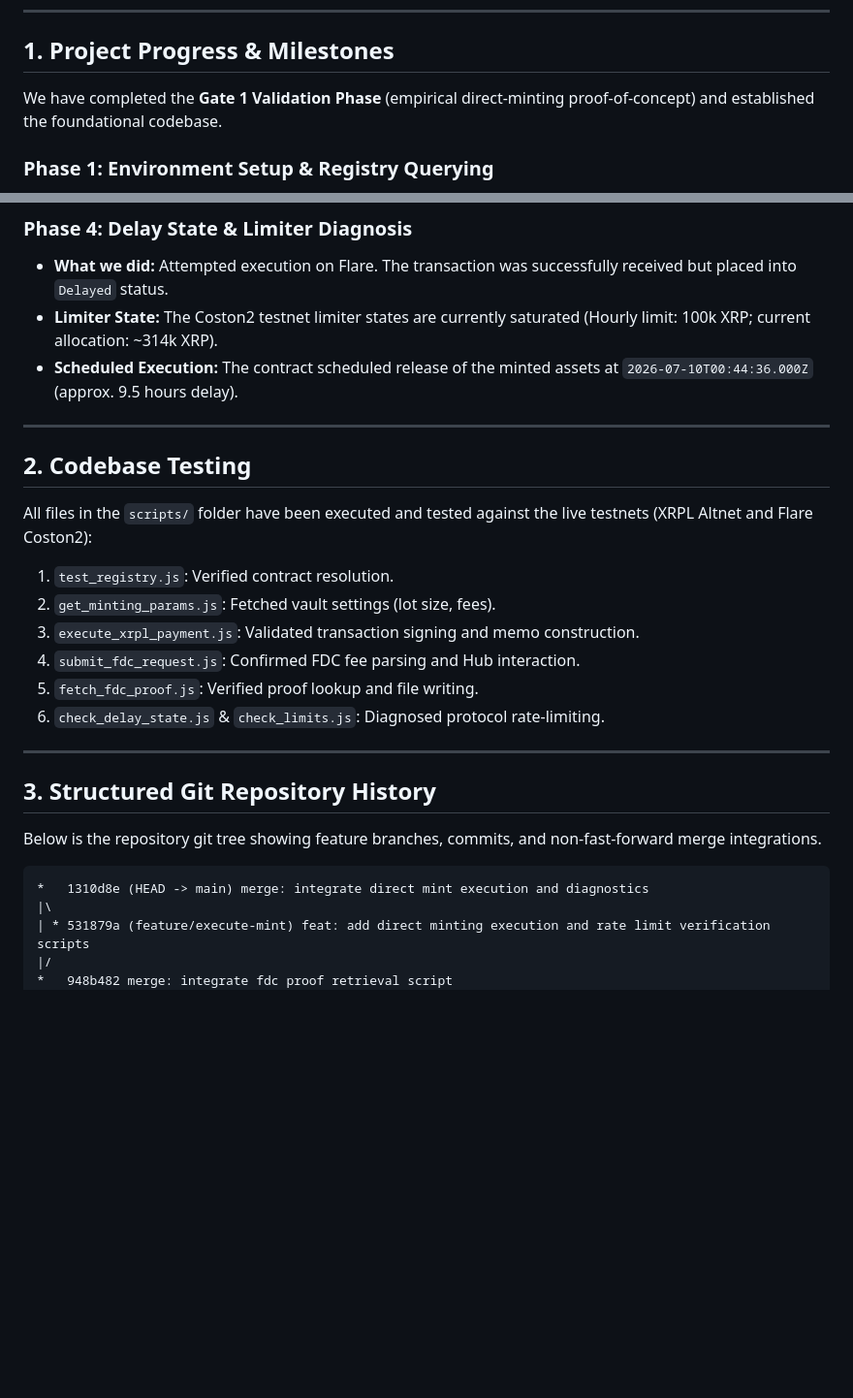
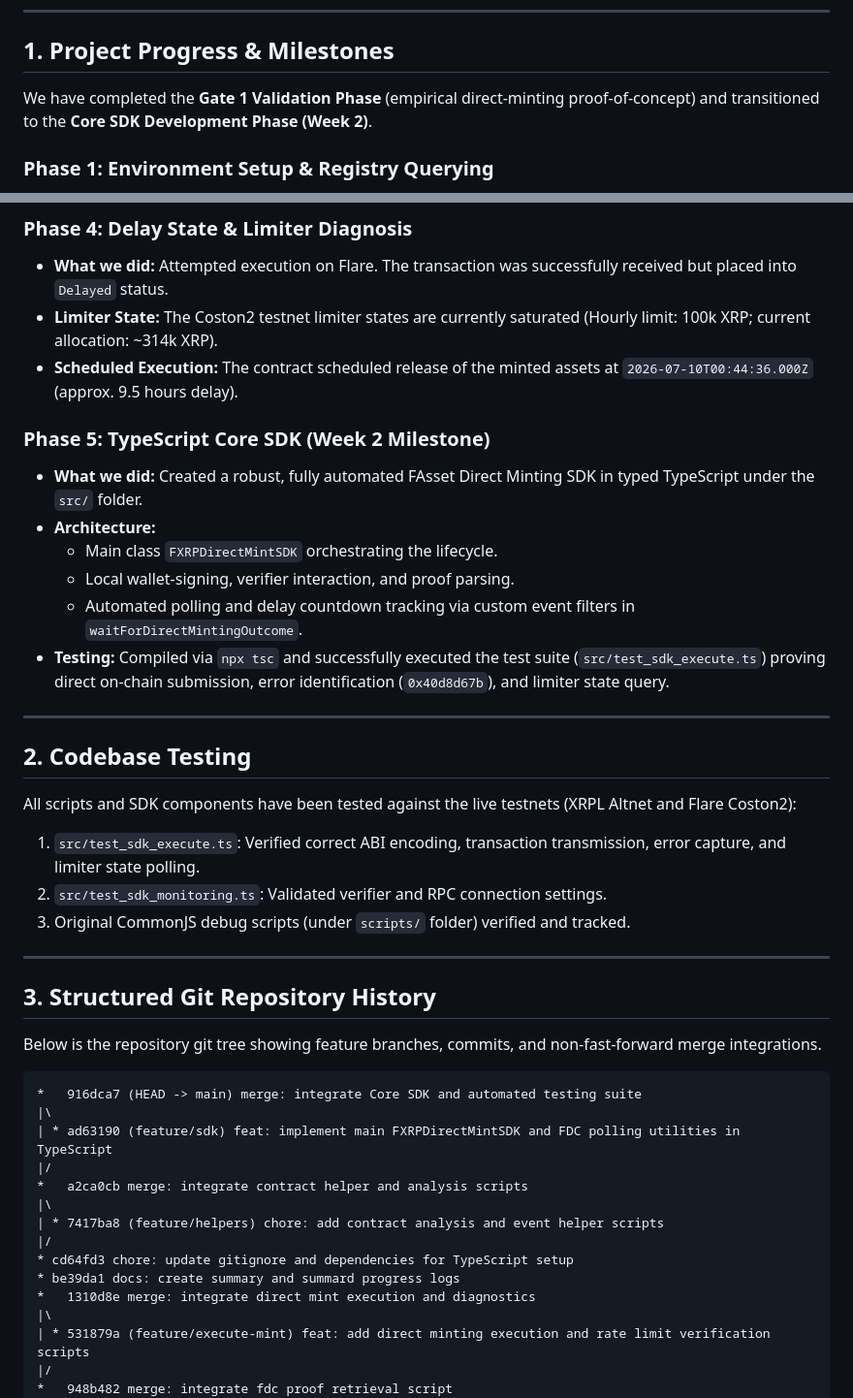
Before and after one commit to Timothyfranx/flux, a Markdown page: summard.md, 2 parts joined by grey strips. Shown at 97% size. GitHub-like rendering; blank space fills up the shorter version.

Commit message:
docs: update progress summaries with SDK milestone and graph

````diff
--- a/summard.md
+++ b/summard.md
@@ -6,7 +6,7 @@ This document details the step-by-step progress made on the **FXRP Embed** proje
 
 ## 1. Project Progress & Milestones
 
-We have completed the **Gate 1 Validation Phase** (empirical direct-minting proof-of-concept) and established the foundational codebase.
+We have completed the **Gate 1 Validation Phase** (empirical direct-minting proof-of-concept) and transitioned to the **Core SDK Development Phase (Week 2)**.
 
 ### Phase 1: Environment Setup & Registry Querying
 * **What we did:** Initialized the Node project and installed `viem`, `xrpl`, `dotenv`, and official Flare periphery contract artifacts.
@@ -31,17 +31,22 @@ We have completed the **Gate 1 Validation Phase** (empirical direct-minting proo
 * **Limiter State:** The Coston2 testnet limiter states are currently saturated (Hourly limit: 100k XRP; current allocation: ~314k XRP).
 * **Scheduled Execution:** The contract scheduled release of the minted assets at `2026-07-10T00:44:36.000Z` (approx. 9.5 hours delay).
 
+### Phase 5: TypeScript Core SDK (Week 2 Milestone)
+* **What we did:** Created a robust, fully automated FAsset Direct Minting SDK in typed TypeScript under the `src/` folder.
+* **Architecture:**
+  * Main class `FXRPDirectMintSDK` orchestrating the lifecycle.
+  * Local wallet-signing, verifier interaction, and proof parsing.
+  * Automated polling and delay countdown tracking via custom event filters in `waitForDirectMintingOutcome`.
+* **Testing:** Compiled via `npx tsc` and successfully executed the test suite (`src/test_sdk_execute.ts`) proving direct on-chain submission, error identification (`0x40d8d67b`), and limiter state query.
+
 ---
 
 ## 2. Codebase Testing
 
-All files in the `scripts/` folder have been executed and tested against the live testnets (XRPL Altnet and Flare Coston2):
-1. `test_registry.js`: Verified contract resolution.
-2. `get_minting_params.js`: Fetched vault settings (lot size, fees).
-3. `execute_xrpl_payment.js`: Validated transaction signing and memo construction.
-4. `submit_fdc_request.js`: Confirmed FDC fee parsing and Hub interaction.
-5. `fetch_fdc_proof.js`: Verified proof lookup and file writing.
-6. `check_delay_state.js` & `check_limits.js`: Diagnosed protocol rate-limiting.
+All scripts and SDK components have been tested against the live testnets (XRPL Altnet and Flare Coston2):
+1. `src/test_sdk_execute.ts`: Verified correct ABI encoding, transaction transmission, error capture, and limiter state polling.
+2. `src/test_sdk_monitoring.ts`: Validated verifier and RPC connection settings.
+3. Original CommonJS debug scripts (under `scripts/` folder) verified and tracked.
 
 ---
 
@@ -50,7 +55,17 @@ All files in the `scripts/` folder have been executed and tested against the liv
 Below is the repository git tree showing feature branches, commits, and non-fast-forward merge integrations.
 
 ```
-*   1310d8e (HEAD -> main) merge: integrate direct mint execution and diagnostics
+*   916dca7 (HEAD -> main) merge: integrate Core SDK and automated testing suite
+|\
+| * ad63190 (feature/sdk) feat: implement main FXRPDirectMintSDK and FDC polling utilities in TypeScript
+|/
+*   a2ca0cb merge: integrate contract helper and analysis scripts
+|\
+| * 7417ba8 (feature/helpers) chore: add contract analysis and event helper scripts
+|/
+* cd64fd3 chore: update gitignore and dependencies for TypeScript setup
+* be39da1 docs: create summary and summard progress logs
+*   1310d8e merge: integrate direct mint execution and diagnostics
 |\
 | * 531879a (feature/execute-mint) feat: add direct minting execution and rate limit verification scripts
 |/
````
Also changed, not shown: summary.md (+24 -9 lines).
